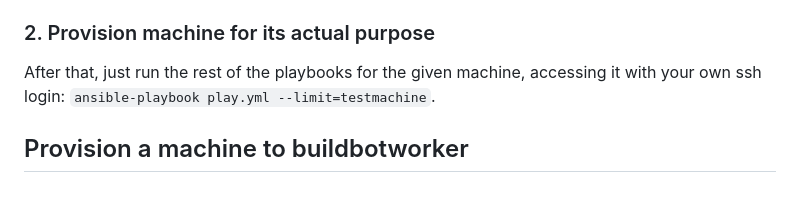
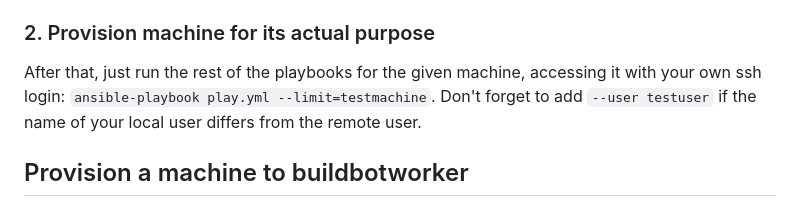
Before and after one commit to freifunk-berlin/ansible, a Markdown page: Tutorials.md, the part around the change. Drawn GitHub-style.

Commit message:
doc: add hint for ansible user

```diff
--- a/Tutorials.md
+++ b/Tutorials.md
@@ -40,7 +40,7 @@ After that, you can start the first provision stage with `ansible-playbook play.
 
 ### 2. Provision machine for its actual purpose
 
-After that, just run the rest of the playbooks for the given machine, accessing it with your own ssh login: `ansible-playbook play.yml --limit=testmachine`.
+After that, just run the rest of the playbooks for the given machine, accessing it with your own ssh login: `ansible-playbook play.yml --limit=testmachine`. Don't forget to add `--user testuser` if the name of your local user differs from the remote user.
 
 ## Provision a machine to buildbotworker
 
```
